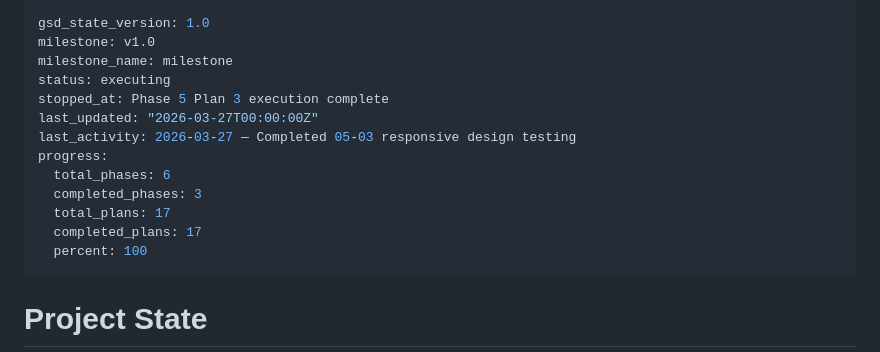
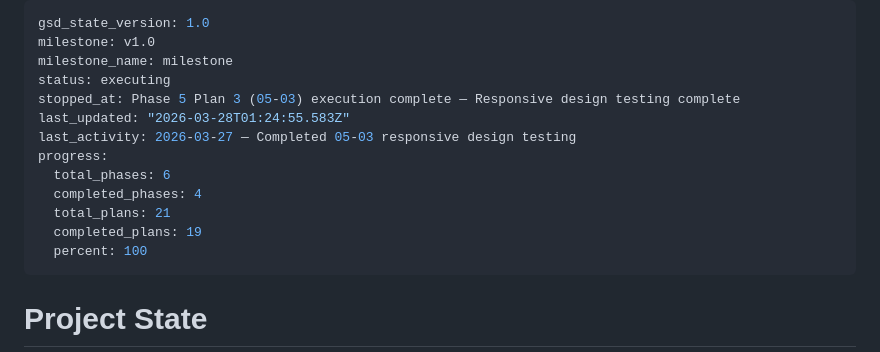
Before and after one commit to ibarron9216/ibarron.dev, a Markdown page: .planning/STATE.md, the part around the change. Drawn GitHub-style.

Commit message:
docs(phase-05): complete phase execution and verification
All 4 plans executed successfully:
- 05-01: WCAG AA accessibility audit and fixes
- 05-02: Link verification baseline
- 05-03: Responsive design testing
- 05-04: Cross-browser and offline functionality

Verification: 23/23 requirements passed (100%)
ARIA tabs pattern fixed on students.html

Website approved for production deployment.

```diff
--- a/.planning/STATE.md
+++ b/.planning/STATE.md
@@ -3,14 +3,14 @@ gsd_state_version: 1.0
 milestone: v1.0
 milestone_name: milestone
 status: executing
-stopped_at: Phase 5 Plan 3 execution complete
-last_updated: "2026-03-27T00:00:00Z"
+stopped_at: Phase 5 Plan 3 (05-03) execution complete — Responsive design testing complete
+last_updated: "2026-03-28T01:24:55.583Z"
 last_activity: 2026-03-27 — Completed 05-03 responsive design testing
 progress:
   total_phases: 6
-  completed_phases: 3
-  total_plans: 17
-  completed_plans: 17
+  completed_phases: 4
+  total_plans: 21
+  completed_plans: 19
   percent: 100
 ---
 
```
